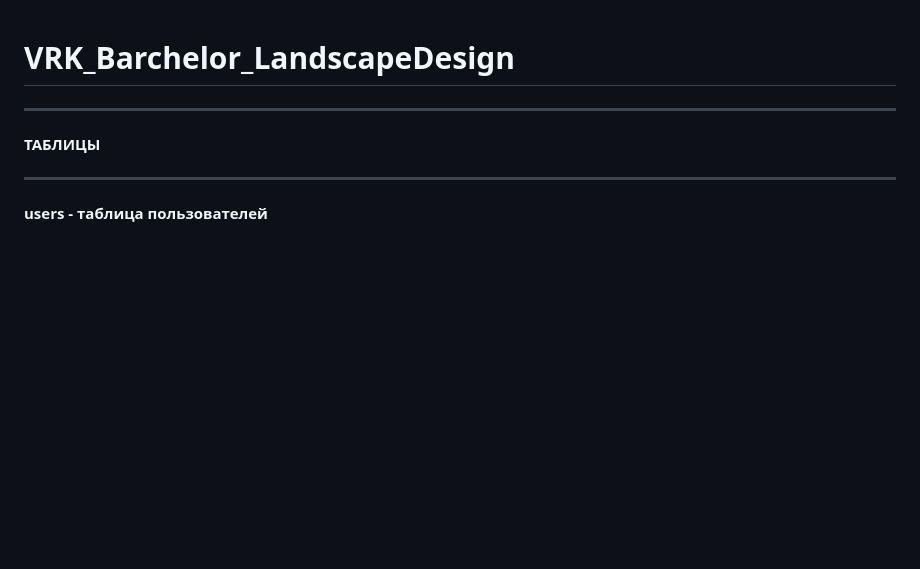
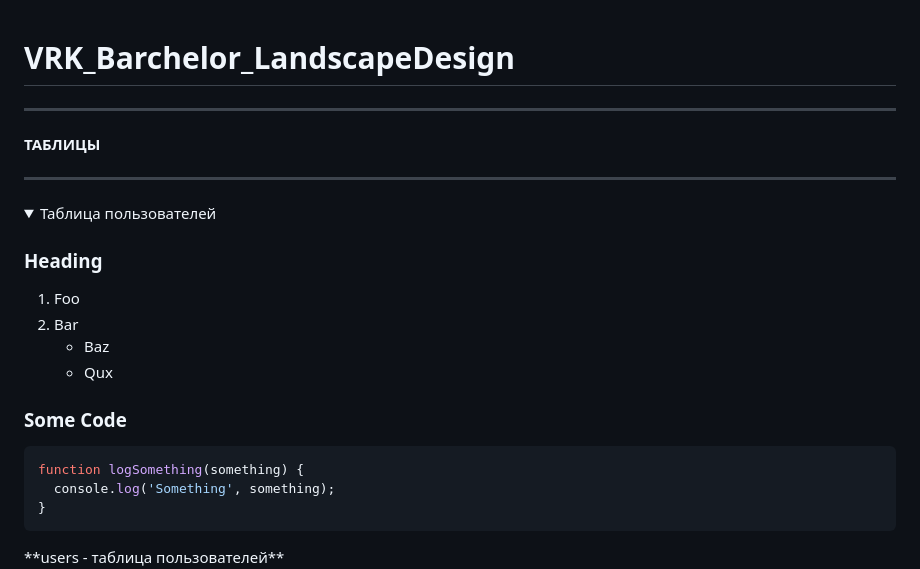
Before and after one commit to Transcendentall/B9119-02.03.03techproBolychevLeonid, a Markdown page: README.md, the part around the change. GitHub-like rendering; folded sections open; blank space fills up the shorter version.

````diff
--- a/README.md
+++ b/README.md
@@ -5,7 +5,22 @@
 **ТАБЛИЦЫ**
 
 ------------------------------------------------------------------------------------------
+<details>
+  <summary>Таблица пользователей</summary>
 
+  ### Heading
+  1. Foo
+  2. Bar
+     * Baz
+     * Qux
+
+  ### Some Code
+  ```js
+  function logSomething(something) {
+    console.log('Something', something);
+  }
+  ```
+</details>
 **users - таблица пользователей**
 
 
````
